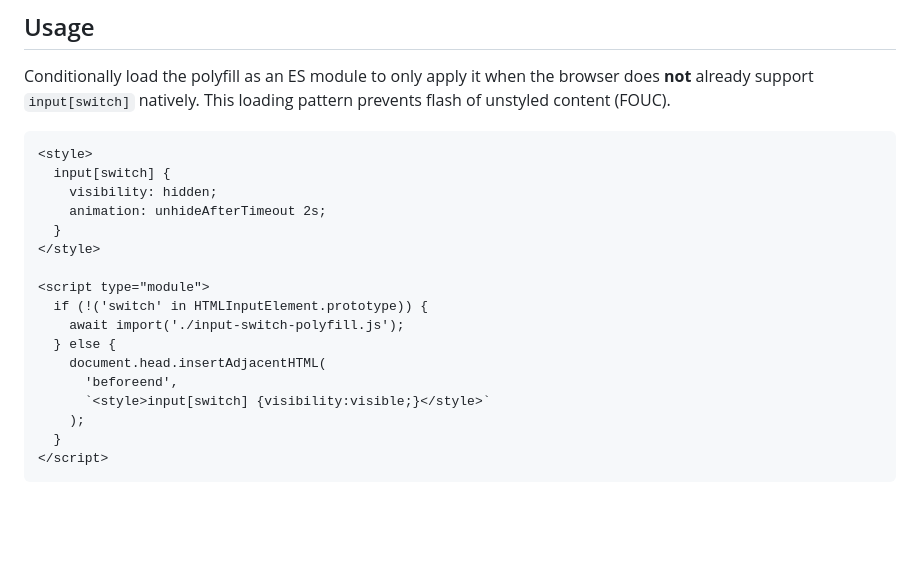
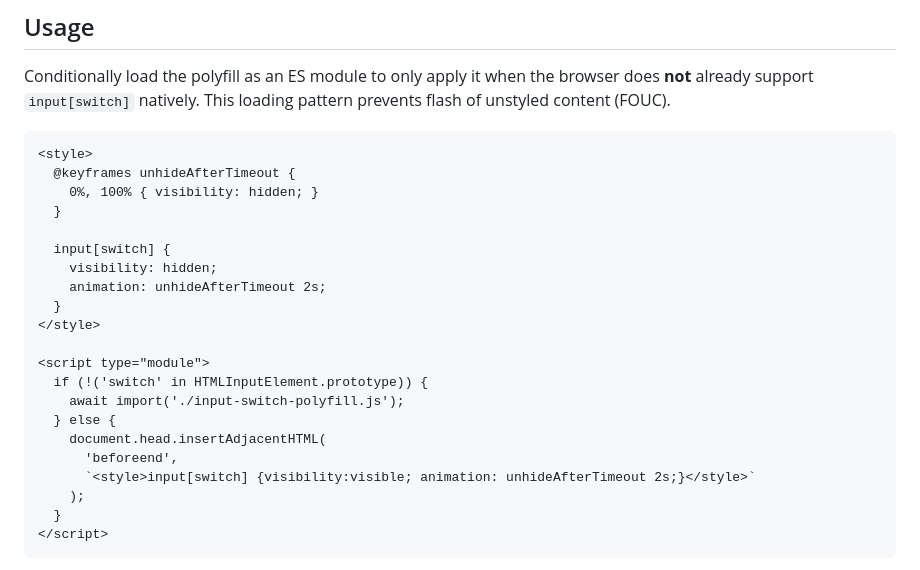
Before and after one commit to tomayac/input-switch-polyfill, a Markdown page: README.md, the part around the change. Drawn GitHub-style; blank space fills up the shorter version.

Commit message:
Add keyframe

````diff
--- a/README.md
+++ b/README.md
@@ -48,6 +48,10 @@ pattern prevents flash of unstyled content (FOUC).
 
 ```html
 <style>
+  @keyframes unhideAfterTimeout {
+    0%, 100% { visibility: hidden; }
+  }
+
   input[switch] {
     visibility: hidden;
     animation: unhideAfterTimeout 2s;
@@ -60,7 +64,7 @@ pattern prevents flash of unstyled content (FOUC).
   } else {
     document.head.insertAdjacentHTML(
       'beforeend',
-      `<style>input[switch] {visibility:visible;}</style>`
+      `<style>input[switch] {visibility:visible; animation: unhideAfterTimeout 2s;}</style>`
     );
   }
 </script>
````
